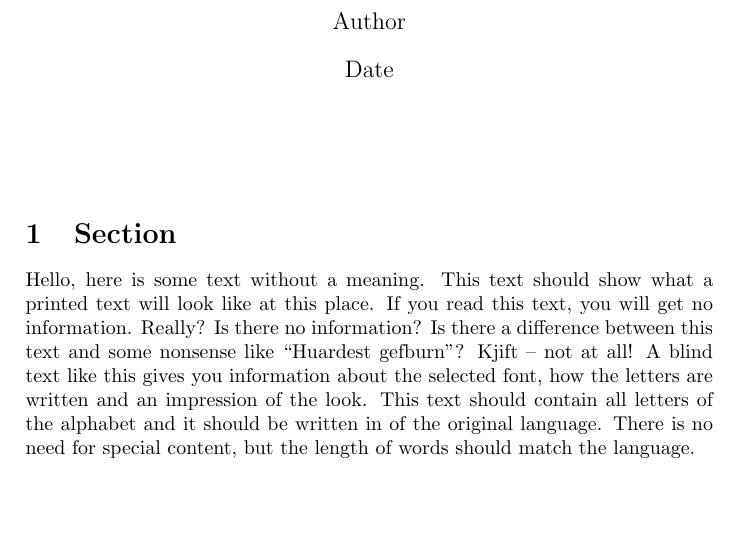
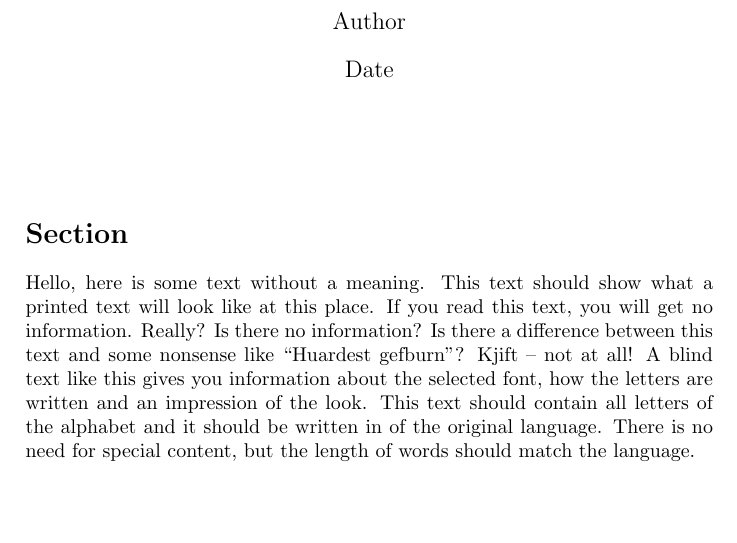
Before and after one commit to byut/tex-ps, a LaTeX document (main.tex, which reads include/preamble.tex): part of the page, cut so that both start at the same text. Compiled offline with pdfLaTeX.

Commit message:
feat: update section heading style

```diff
--- a/include/preamble.tex
+++ b/include/preamble.tex
@@ -1,4 +1,8 @@
 \usepackage{blindtext}
 \usepackage{titling}
+\usepackage{titlesec}
 
 \setlength{\droptitle}{-3cm}
+
+\titleformat{\section}
+    {\normalfont\Large\bfseries}{}{0pt}{}
```
